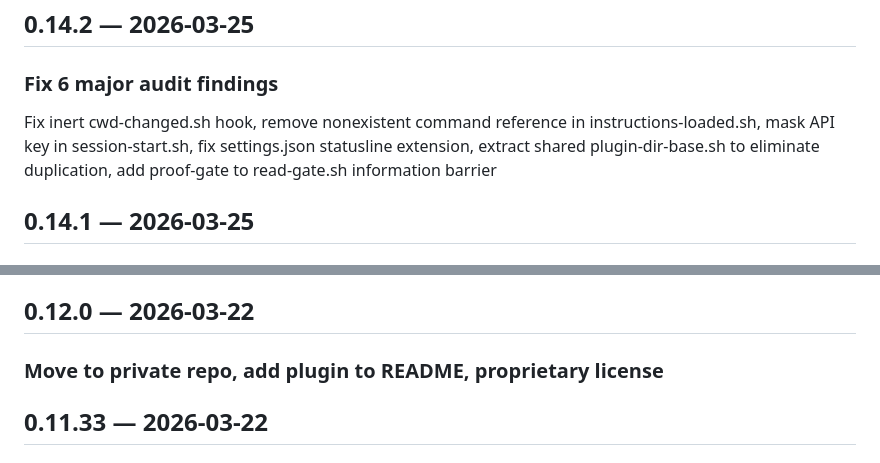
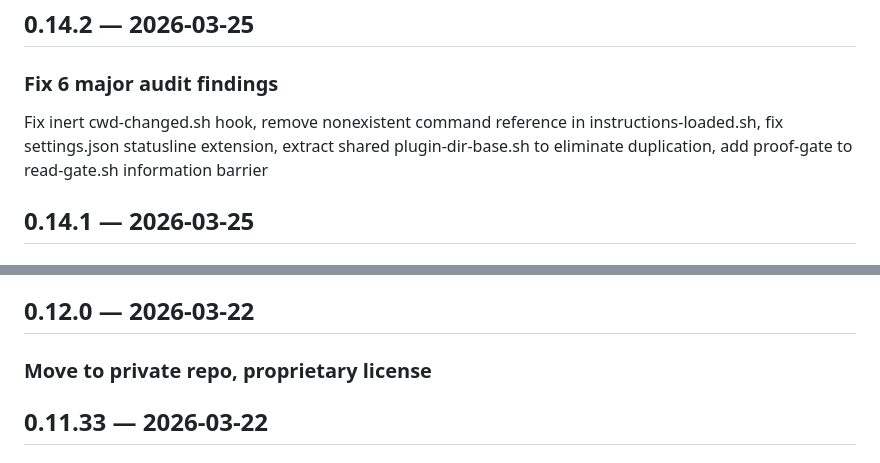
Before and after one commit to oleksify/rnd-framework, a Markdown page: plugins/rnd-framework/CHANGELOG.md, 2 parts joined by grey strips. Rendered like a GitHub page.

```diff
--- a/plugins/rnd-framework/CHANGELOG.md
+++ b/plugins/rnd-framework/CHANGELOG.md
@@ -206,7 +206,7 @@ Generalize hook auto-allow from .rnd/-only to all plugin artifact paths (.rnd/,
 
 ### Fix 6 major audit findings
 
-Fix inert cwd-changed.sh hook, remove nonexistent command reference in instructions-loaded.sh, mask API key in session-start.sh, fix settings.json statusline extension, extract shared plugin-dir-base.sh to eliminate duplication, add proof-gate to read-gate.sh information barrier
+Fix inert cwd-changed.sh hook, remove nonexistent command reference in instructions-loaded.sh, fix settings.json statusline extension, extract shared plugin-dir-base.sh to eliminate duplication, add proof-gate to read-gate.sh information barrier
 
 ## 0.14.1 — 2026-03-25
 
@@ -306,7 +306,7 @@ Each skill now includes Methodology (sequencing, decision points, best practices
 
 ## 0.12.0 — 2026-03-22
 
-### Move to private repo, add plugin to README, proprietary license
+### Move to private repo, proprietary license
 
 ## 0.11.33 — 2026-03-22
 
```
Also changed, not shown: other parts of plugins/rnd-framework/CHANGELOG.md (+4 -6 lines).
